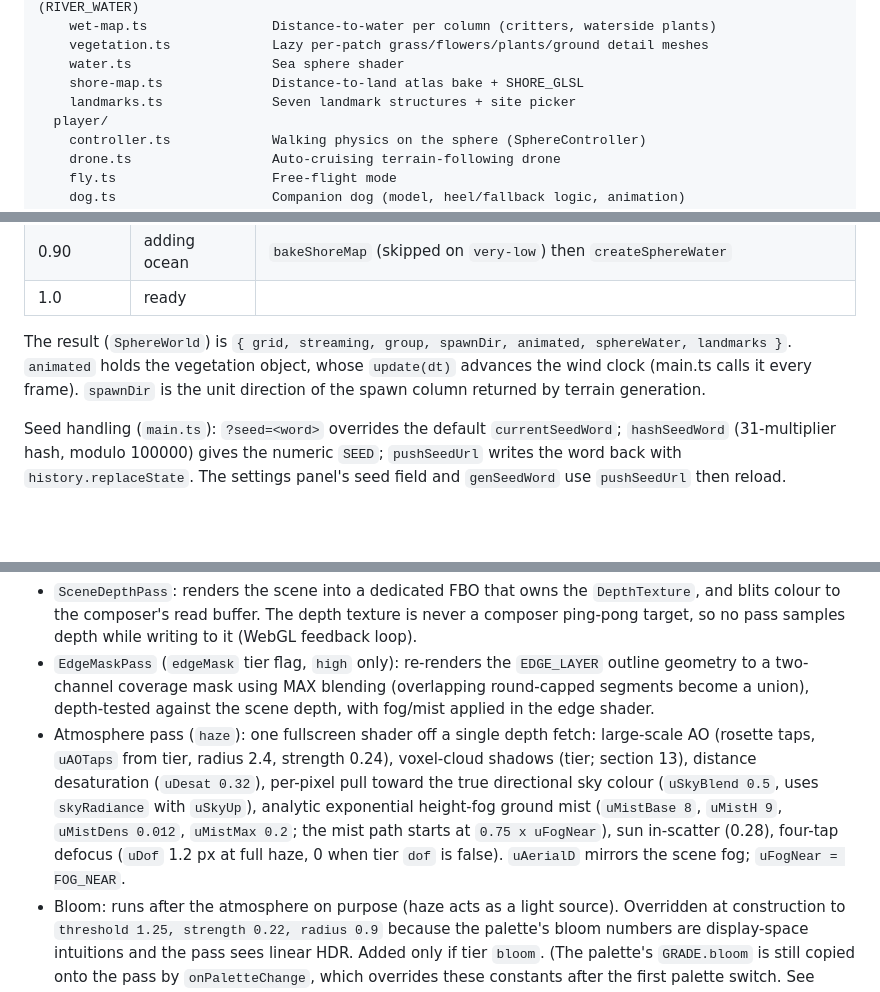
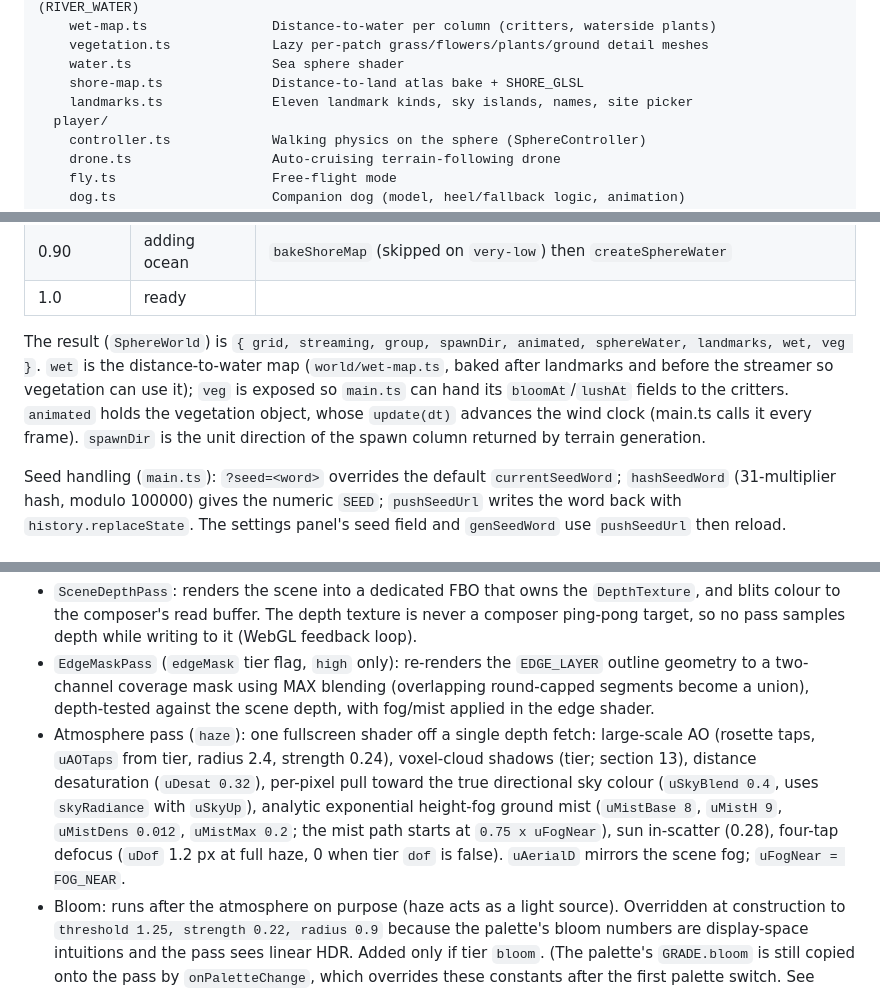
Before and after one commit to bhudiaxyz/voxel-planet, a Markdown page: DESIGN.md, 3 parts joined by grey strips. Drawn GitHub-style; blank space fills up the shorter version.

```diff
--- a/DESIGN.md
+++ b/DESIGN.md
@@ -75,7 +75,7 @@ src/
     vegetation.ts             Lazy per-patch grass/flowers/plants/ground detail meshes
     water.ts                  Sea sphere shader
     shore-map.ts              Distance-to-land atlas bake + SHORE_GLSL
-    landmarks.ts              Seven landmark structures + site picker
+    landmarks.ts              Eleven landmark kinds, sky islands, names, site picker
   player/
     controller.ts             Walking physics on the sphere (SphereController)
     drone.ts                  Auto-cruising terrain-following drone
@@ -162,7 +162,7 @@ Boot labels are numbered from `BOOT_STEPS` in `main.ts` ("Step i of n: label");
 | 0.90 | adding ocean | `bakeShoreMap` (skipped on `very-low`) then `createSphereWater` |
 | 1.0 | ready | |
 
-The result (`SphereWorld`) is `{ grid, streaming, group, spawnDir, animated, sphereWater, landmarks }`. `animated` holds the vegetation object, whose `update(dt)` advances the wind clock (main.ts calls it every frame). `spawnDir` is the unit direction of the spawn column returned by terrain generation.
+The result (`SphereWorld`) is `{ grid, streaming, group, spawnDir, animated, sphereWater, landmarks, wet, veg }`. `wet` is the distance-to-water map (`world/wet-map.ts`, baked after landmarks and before the streamer so vegetation can use it); `veg` is exposed so `main.ts` can hand its `bloomAt`/`lushAt` fields to the critters. `animated` holds the vegetation object, whose `update(dt)` advances the wind clock (main.ts calls it every frame). `spawnDir` is the unit direction of the spawn column returned by terrain generation.
 
 Seed handling (`main.ts`): `?seed=<word>` overrides the default `currentSeedWord`; `hashSeedWord` (31-multiplier hash, modulo 100000) gives the numeric `SEED`; `pushSeedUrl` writes the word back with `history.replaceState`. The settings panel's seed field and `genSeedWord` use `pushSeedUrl` then reload.
 
@@ -603,7 +603,7 @@ Bracketed passes depend on tier flags. Everything before Grade is linear HDR.
 
 - `SceneDepthPass`: renders the scene into a dedicated FBO that owns the `DepthTexture`, and blits colour to the composer's read buffer. The depth texture is never a composer ping-pong target, so no pass samples depth while writing to it (WebGL feedback loop).
 - `EdgeMaskPass` (`edgeMask` tier flag, `high` only): re-renders the `EDGE_LAYER` outline geometry to a two-channel coverage mask using MAX blending (overlapping round-capped segments become a union), depth-tested against the scene depth, with fog/mist applied in the edge shader.
-- Atmosphere pass (`haze`): one fullscreen shader off a single depth fetch: large-scale AO (rosette taps, `uAOTaps` from tier, radius 2.4, strength 0.24), voxel-cloud shadows (tier; section 13), distance desaturation (`uDesat 0.32`), per-pixel pull toward the true directional sky colour (`uSkyBlend 0.5`, uses `skyRadiance` with `uSkyUp`), analytic exponential height-fog ground mist (`uMistBase 8`, `uMistH 9`, `uMistDens 0.012`, `uMistMax 0.2`; the mist path starts at `0.75 x uFogNear`), sun in-scatter (0.28), four-tap defocus (`uDof` 1.2 px at full haze, 0 when tier `dof` is false). `uAerialD` mirrors the scene fog; `uFogNear = FOG_NEAR`.
+- Atmosphere pass (`haze`): one fullscreen shader off a single depth fetch: large-scale AO (rosette taps, `uAOTaps` from tier, radius 2.4, strength 0.24), voxel-cloud shadows (tier; section 13), distance desaturation (`uDesat 0.32`), per-pixel pull toward the true directional sky colour (`uSkyBlend 0.4`, uses `skyRadiance` with `uSkyUp`), analytic exponential height-fog ground mist (`uMistBase 8`, `uMistH 9`, `uMistDens 0.012`, `uMistMax 0.2`; the mist path starts at `0.75 x uFogNear`), sun in-scatter (0.28), four-tap defocus (`uDof` 1.2 px at full haze, 0 when tier `dof` is false). `uAerialD` mirrors the scene fog; `uFogNear = FOG_NEAR`.
 - Bloom: runs after the atmosphere on purpose (haze acts as a light source). Overridden at construction to `threshold 1.25, strength 0.22, radius 0.9` because the palette's bloom numbers are display-space intuitions and the pass sees linear HDR. Added only if tier `bloom`. (The palette's `GRADE.bloom` is still copied onto the pass by `onPaletteChange`, which overrides these constants after the first palette switch. See section 18.)
 - Crepuscular rays: 8-tap radial blur toward the sun's screen position, `uTaps` from tier (0/4/8), active only when `uSunVisible > 0.01`. `main.ts` computes the sun NDC position and visibility each frame.
 - Grade (`GradeShader`): ACES tone mapping and sRGB conversion performed inside the shader (`material.toneMapped = false`; replaces a separate OutputPass), then lift/gamma/gain, saturation, contrast, vignette, grain (0.006), chromatic aberration (0.0008), a faint "milk" lilac lift (0.01), a highlight knee (0.8), and the edge ink composite (`tEdges` mask, `uEdgeDark (0.39, 0.32, 0.43)`, `uEdgeLight (0.94, 0.91, 0.93)`, opacities mixed in display space after tone mapping so pale ink cannot become an emitter). Grade values come from `GRADE` (palette). `B` toggles the opacities between 0 and (0.64 dark, 0.30 light). At night (`uNight`) both inks are scaled down: they are fixed display colours applied after tone mapping, so on the dark night scene even the dark ink read as a bright outline. The light ink dims to ~12% and mostly fades; the dark ink drops below the terrain to read as a shadow line.
```
Also changed, not shown: other parts of DESIGN.md (+1 -1 lines).
